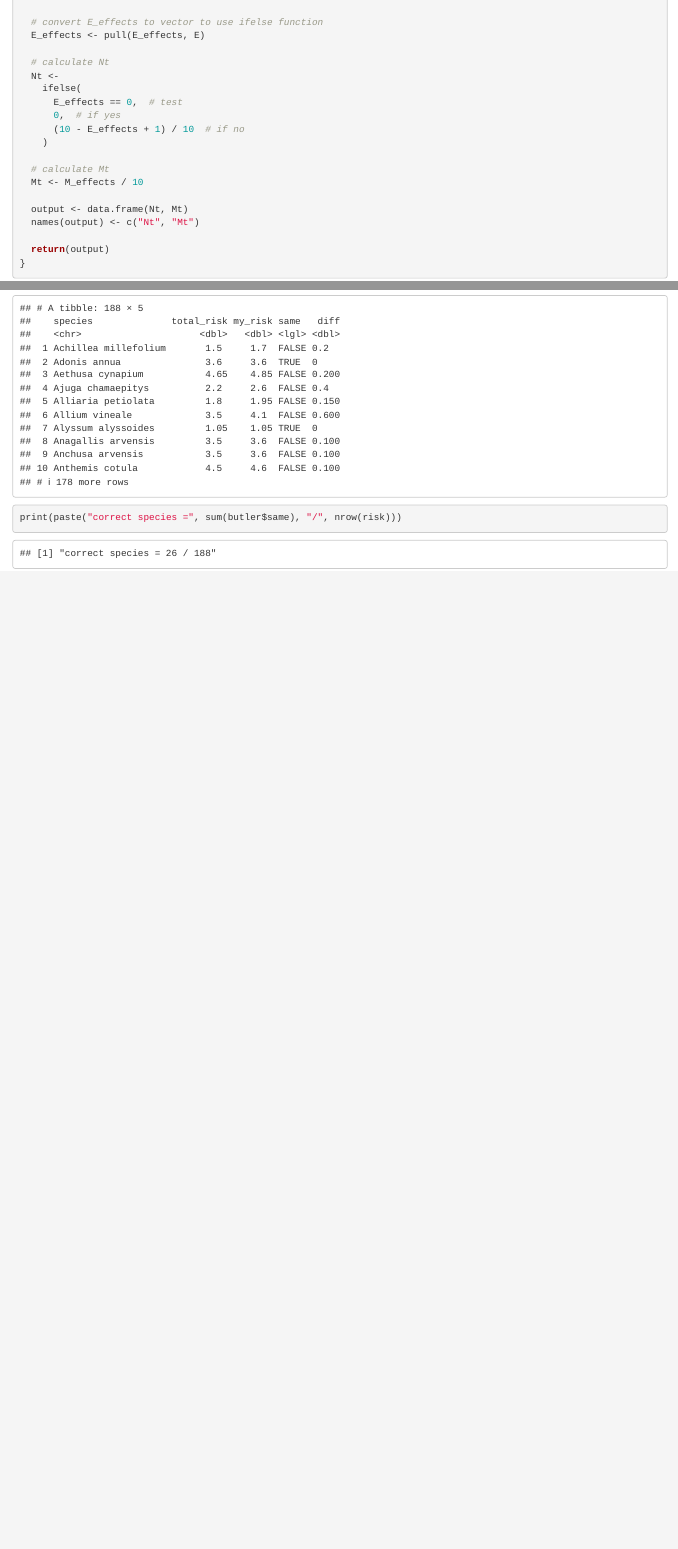
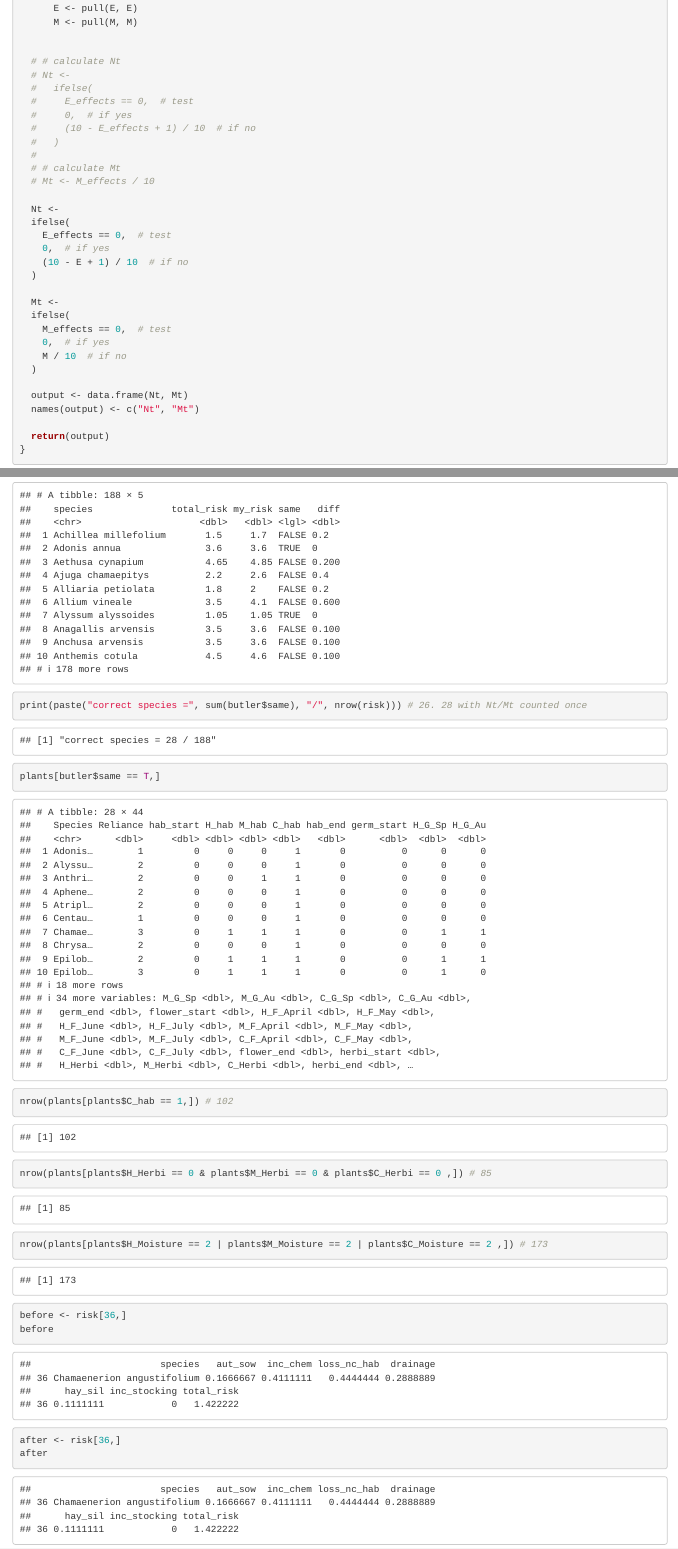
Before and after one commit to elinfalla/black_grass_project, an R Markdown document (arable_plant_riskscore.Rmd): the page in a window 1100 px wide, from 12770 px down before the commit and from 12850 px down after it, and a second part further down, joined at a grey line. Rendered offline with R 4.5, knitr and Pandoc, with nearby package versions.

Commit message:
debug plants risk score script - 2 more correct (change implementation of nt + mt)

````diff
--- a/arable_plant_riskscore.Rmd
+++ b/arable_plant_riskscore.Rmd
@@ -267,14 +268,31 @@ calculate_Nt_Mt <- function(data, strat) {
+      E <- pull(E, E)
+      M <- pull(M, M)
 
-  # calculate Nt
+
+  # # calculate Nt
+  # Nt <-
+  #   ifelse(
+  #     E_effects == 0,  # test
+  #     0,  # if yes
+  #     (10 - E_effects + 1) / 10  # if no
+  #   )
+  #
+  # # calculate Mt
+  # Mt <- M_effects / 10
+
   Nt <-
-    ifelse(
-      E_effects == 0,  # test
-      0,  # if yes
-      (10 - E_effects + 1) / 10  # if no
-    )
+  ifelse(
+    E_effects == 0,  # test
+    0,  # if yes
+    (10 - E + 1) / 10  # if no
+  )
 
-  # calculate Mt
-  Mt <- M_effects / 10
+  Mt <-
+  ifelse(
+    M_effects == 0,  # test
+    0,  # if yes
+    M / 10  # if no
+  )
 
   output <- data.frame(Nt, Mt)
   names(output) <- c("Nt", "Mt")
@@ -374,6 +393,16 @@ butler$my_risk <- round(risk$total_risk, 2)
 butler$same <- butler$my_risk == butler$total_risk
 butler$diff <- butler$my_risk - butler$total_risk
 butler
-print(paste("correct species =", sum(butler$same), "/", nrow(risk)))
+print(paste("correct species =", sum(butler$same), "/", nrow(risk))) # 26. 28 with Nt/Mt counted once
 
+plants[butler$same == T,]
+
+nrow(plants[plants$C_hab == 1,]) # 102
+nrow(plants[plants$H_Herbi == 0 & plants$M_Herbi == 0 & plants$C_Herbi == 0 ,]) # 85
+nrow(plants[plants$H_Moisture == 2 | plants$M_Moisture == 2 | plants$C_Moisture == 2 ,]) # 173
+
+before <- risk[36,]
+before
+after <- risk[36,]
+after
 ```
````
Also changed, not shown: Arable_plant_requirements.xlsx, change.xlsx, arable_plant_riskscore.Rmd (8 more changed lines).
